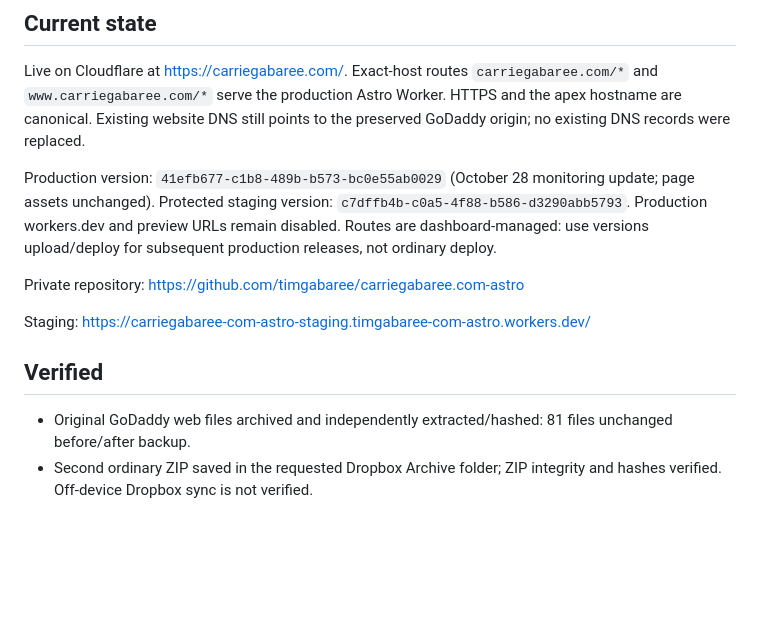
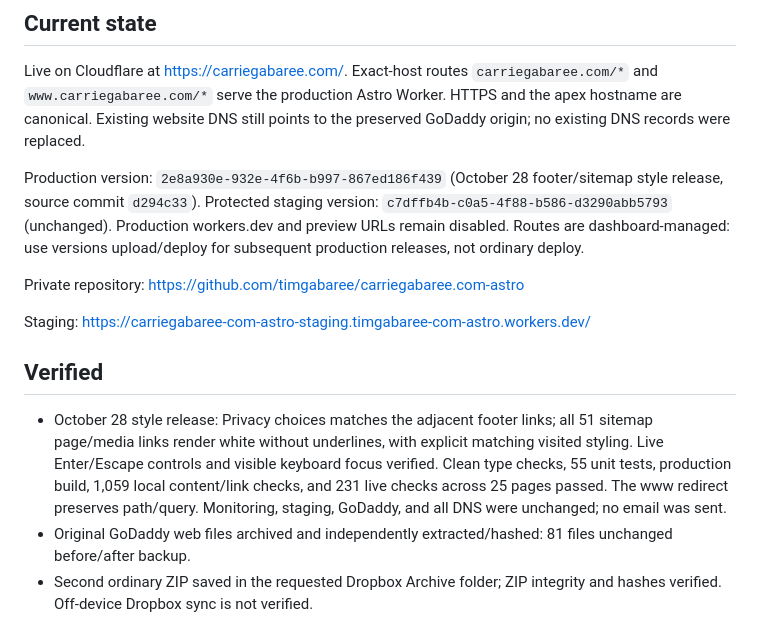
Before and after one commit to timgabaree/carriegabaree.com-astro, a Markdown page: LAUNCH.md, the part around the change. Drawn GitHub-style; blank space fills up the shorter version.

Commit message:
Record verified live style release

```diff
--- a/LAUNCH.md
+++ b/LAUNCH.md
@@ -4,7 +4,7 @@
 
 Live on Cloudflare at https://carriegabaree.com/. Exact-host routes `carriegabaree.com/*` and `www.carriegabaree.com/*` serve the production Astro Worker. HTTPS and the apex hostname are canonical. Existing website DNS still points to the preserved GoDaddy origin; no existing DNS records were replaced.
 
-Production version: `41efb677-c1b8-489b-b573-bc0e55ab0029` (October 28 monitoring update; page assets unchanged). Protected staging version: `c7dffb4b-c0a5-4f88-b586-d3290abb5793`. Production workers.dev and preview URLs remain disabled. Routes are dashboard-managed: use versions upload/deploy for subsequent production releases, not ordinary deploy.
+Production version: `2e8a930e-932e-4f6b-b997-867ed186f439` (October 28 footer/sitemap style release, source commit `d294c33`). Protected staging version: `c7dffb4b-c0a5-4f88-b586-d3290abb5793` (unchanged). Production workers.dev and preview URLs remain disabled. Routes are dashboard-managed: use versions upload/deploy for subsequent production releases, not ordinary deploy.
 
 Private repository: https://github.com/timgabaree/carriegabaree.com-astro
 
@@ -12,6 +12,7 @@ Staging: https://carriegabaree-com-astro-staging.timgabaree-com-astro.workers.de
 
 ## Verified
 
+- October 28 style release: Privacy choices matches the adjacent footer links; all 51 sitemap page/media links render white without underlines, with explicit matching visited styling. Live Enter/Escape controls and visible keyboard focus verified. Clean type checks, 55 unit tests, production build, 1,059 local content/link checks, and 231 live checks across 25 pages passed. The www redirect preserves path/query. Monitoring, staging, GoDaddy, and all DNS were unchanged; no email was sent.
 - Original GoDaddy web files archived and independently extracted/hashed: 81 files unchanged before/after backup.
 - Second ordinary ZIP saved in the requested Dropbox Archive folder; ZIP integrity and hashes verified. Off-device Dropbox sync is not verified.
 - All 24 current source pages match live source text. Local fixes to three old citation links retained.
```
